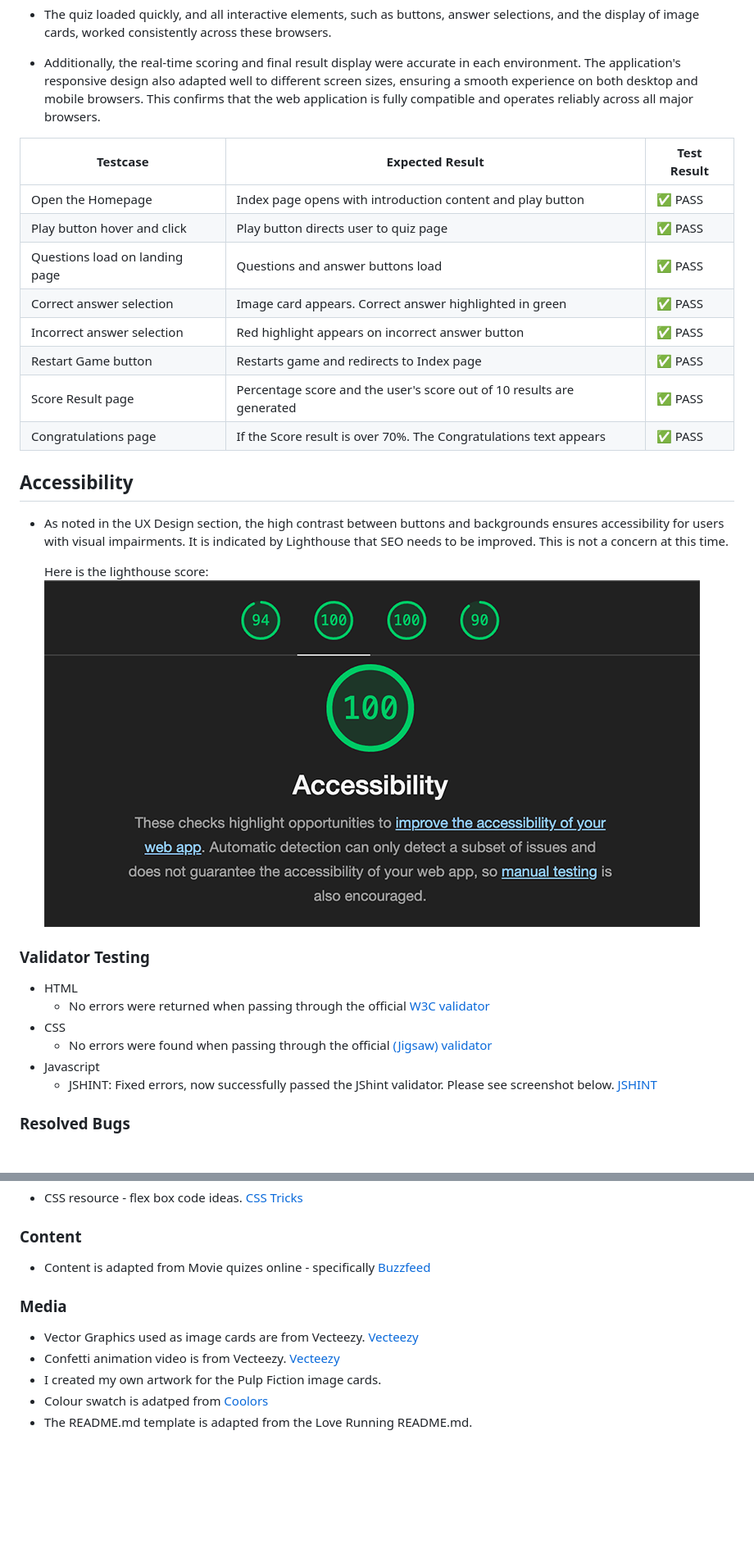
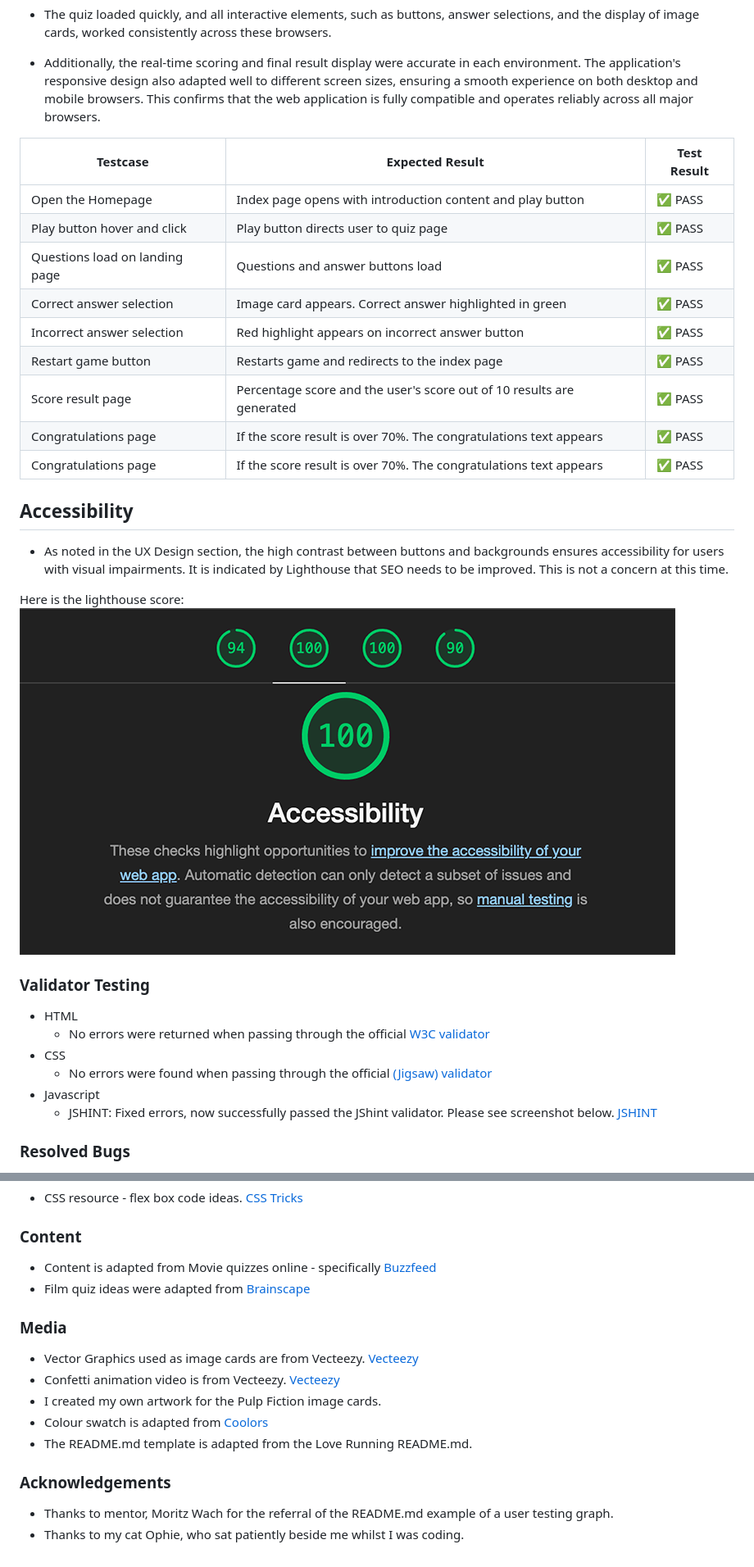
Before and after one commit to IsaHu-dev/Film-Memory-Quiz-Night, a Markdown page: README.md, 2 parts joined by grey strips. Shown: that part at 82% size. GitHub-like rendering; blank space fills up the shorter version.

```diff
--- a/README.md
+++ b/README.md
@@ -86,23 +86,24 @@ The web app works across all platforms such as your mobile device, laptop and de
 
   - Additionally, the real-time scoring and final result display were accurate in each environment. The application's responsive design also adapted well to different screen sizes, ensuring a smooth experience on both desktop and mobile browsers. This confirms that the web application is fully compatible and operates reliably across all major browsers.
 
-  | Testcase                          | Expected Result                                                       | Test Result |
+ | Testcase                          | Expected Result                                                       | Test Result |
 |-----------------------------------|-----------------------------------------------------------------------|-------------|
 | Open the Homepage                 | Index page opens with introduction content and play button            | ✅ PASS          |
 | Play button hover and click       | Play button directs user to quiz page                                 | ✅ PASS          |
 | Questions load on landing page    | Questions and answer buttons load                                     | ✅ PASS          |
 | Correct answer selection          | Image card appears. Correct answer highlighted in green               | ✅ PASS          |
 | Incorrect answer selection        | Red highlight appears on incorrect answer button                      | ✅ PASS          |
-| Restart Game button               | Restarts game and redirects to Index page                             | ✅ PASS          |
-| Score Result page                 | Percentage score and the user's score out of 10 results are generated | ✅ PASS          |
-| Congratulations page              | If the Score result is over 70%. The Congratulations text appears     | ✅ PASS          |
+| Restart game button               | Restarts game and redirects to the index page                         | ✅ PASS          |
+| Score result page                 | Percentage score and the user's score out of 10 results are generated | ✅ PASS          |
+| Congratulations page              | If the score result is over 70%. The congratulations text appears     | ✅ PASS          |
+| Congratulations page              | If the score result is over 70%. The congratulations text appears     | ✅ PASS          |
 
 ## Accessibility
 
 - As noted in the UX Design section, the high contrast between buttons and backgrounds ensures accessibility for users with visual impairments. It is indicated by Lighthouse that SEO needs to be improved. This is not a concern at this time.
 
-  Here is the lighthouse score:
-  ![Lighthouse](https://github.com/IsaHu-dev/Film-Memory-Quiz-Night/blob/main/media/lighthouse.png)
+ Here is the lighthouse score:
+ ![Lighthouse](https://github.com/IsaHu-dev/Film-Memory-Quiz-Night/blob/main/media/lighthouse.png)
 
 ### Validator Testing
 
@@ -112,7 +113,7 @@ The web app works across all platforms such as your mobile device, laptop and de
   - No errors were found when passing through the official [(Jigsaw) validator](https://jigsaw.w3.org/css-validator/validator?uri=https%3A%2F%2Fisahu-dev.github.io%2FFilm-Memory-Quiz-Night%2F&profile=css3svg&usermedium=all&warning=1&vextwarning=&lang=en)
 - Javascript
    - JSHINT: Fixed errors, now successfully passed the JShint validator. Please see screenshot below.
-  [JSHINT](https://github.com/IsaHu-dev/Film-Memory-Quiz-Night/blob/main/media/jshint_validation.png)
+ [JSHINT](https://github.com/IsaHu-dev/Film-Memory-Quiz-Night/blob/main/media/jshint_validation.png)
 
 ### Resolved Bugs
 
@@ -150,12 +151,18 @@ The live link can be found here - [Deployed link](https://isahu-dev.github.io/Fi
 
 ### Content
 
-- Content is adapted from Movie quizes online - specifically [Buzzfeed](https://www.buzzfeed.com/kellyrissman/movie-trivia-questions)
+- Content is adapted from Movie quizzes online - specifically [Buzzfeed](https://www.buzzfeed.com/kellyrissman/movie-trivia-questions)
+- Film quiz ideas were adapted from [Brainscape](https://www.brainscape.com/subjects/film-studies)
 
 ### Media
 
 - Vector Graphics used as image cards are from Vecteezy. [Vecteezy](https://tinyurl.com/y4bx6umt)
 - Confetti animation video is from Vecteezy. [Vecteezy](https://tinyurl.com/y4bx6umt)
 - I created my own artwork for the Pulp Fiction image cards.
-- Colour swatch is adatped from [Coolors](https://coolors.co/222222-181a20-5dbea3-ec3992-d9006e)
+- Colour swatch is adapted from [Coolors](https://coolors.co/222222-181a20-5dbea3-ec3992-d9006e)
 - The README.md template is adapted from the Love Running README.md.
+
+### Acknowledgements
+
+- Thanks to mentor, Moritz Wach for the referral of the README.md example of a user testing graph.
+- Thanks to my cat Ophie, who sat patiently beside me whilst I was coding.
```
Also changed, not shown: other parts of README.md (+12 -12 lines), media/realtimescore.png (deleted), media/restart.png (deleted), media/results.png (added), 4 other files.
